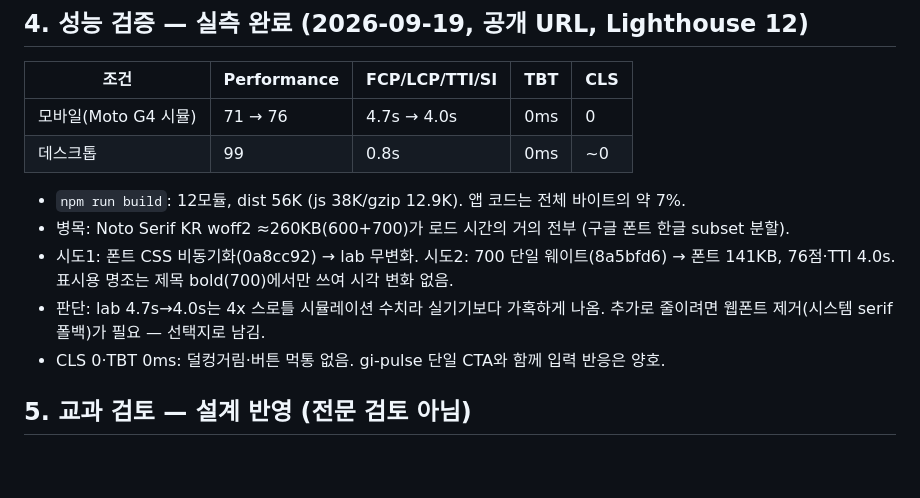
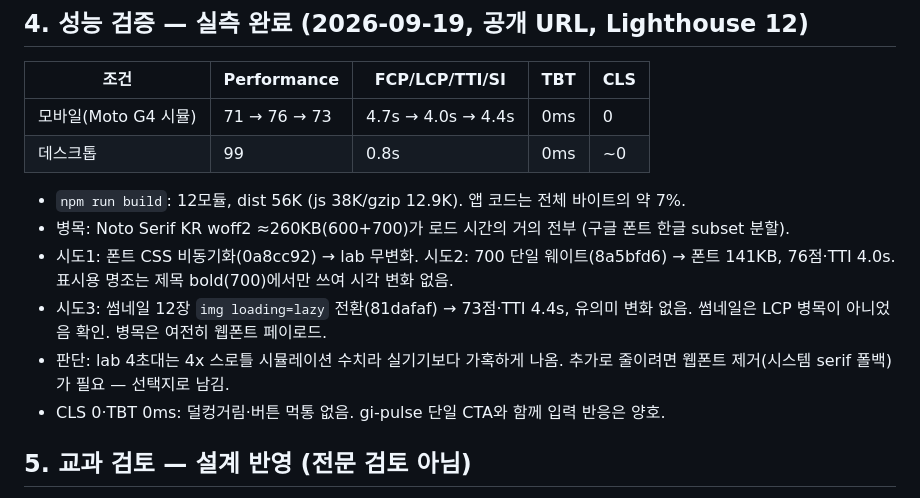
Before and after one commit to WBmaker2/painting-conservation-lab, a Markdown page: docs/VERIFICATION.md, the part around the change. GitHub-like rendering; blank space fills up the shorter version.

```diff
--- a/docs/VERIFICATION.md
+++ b/docs/VERIFICATION.md
@@ -34,13 +34,14 @@
 
 | 조건 | Performance | FCP/LCP/TTI/SI | TBT | CLS |
 |---|---|---|---|---|
-| 모바일(Moto G4 시뮬) | 71 → 76 | 4.7s → 4.0s | 0ms | 0 |
+| 모바일(Moto G4 시뮬) | 71 → 76 → 73 | 4.7s → 4.0s → 4.4s | 0ms | 0 |
 | 데스크톱 | 99 | 0.8s | 0ms | ~0 |
 
 - `npm run build`: 12모듈, dist 56K (js 38K/gzip 12.9K). 앱 코드는 전체 바이트의 약 7%.
 - 병목: Noto Serif KR woff2 ≈260KB(600+700)가 로드 시간의 거의 전부 (구글 폰트 한글 subset 분할).
 - 시도1: 폰트 CSS 비동기화(0a8cc92) → lab 무변화. 시도2: 700 단일 웨이트(8a5bfd6) → 폰트 141KB, 76점·TTI 4.0s. 표시용 명조는 제목 bold(700)에서만 쓰여 시각 변화 없음.
-- 판단: lab 4.7s→4.0s는 4x 스로틀 시뮬레이션 수치라 실기기보다 가혹하게 나옴. 추가로 줄이려면 웹폰트 제거(시스템 serif 폴백)가 필요 — 선택지로 남김.
+- 시도3: 썸네일 12장 `img loading=lazy` 전환(81dafaf) → 73점·TTI 4.4s, 유의미 변화 없음. 썸네일은 LCP 병목이 아니었음 확인. 병목은 여전히 웹폰트 페이로드.
+- 판단: lab 4초대는 4x 스로틀 시뮬레이션 수치라 실기기보다 가혹하게 나옴. 추가로 줄이려면 웹폰트 제거(시스템 serif 폴백)가 필요 — 선택지로 남김.
 - CLS 0·TBT 0ms: 덜컹거림·버튼 먹통 없음. gi-pulse 단일 CTA와 함께 입력 반응은 양호.
 
 ## 5. 교과 검토 — 설계 반영 (전문 검토 아님)
```
Also changed, not shown: docs/IMPLEMENTATION-LOG.md (+5 -0 lines).
